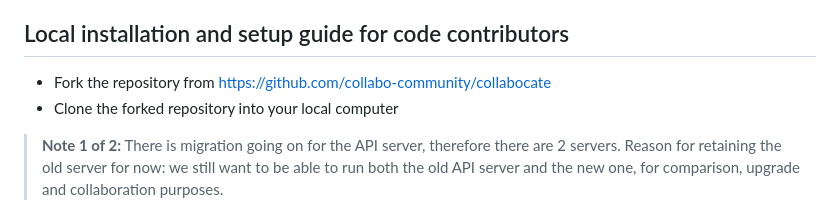
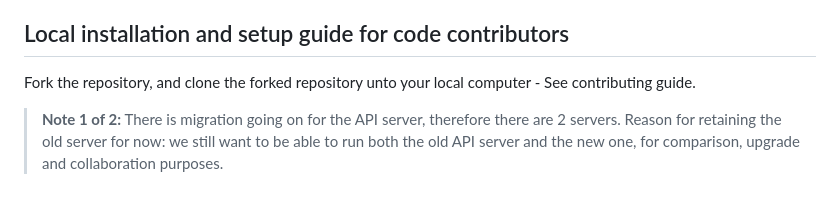
Before and after one commit to collabo-community/collabocate, a Markdown page: README.md, the part around the change. Drawn GitHub-style.

Commit message:
Update Installation instructions

```diff
--- a/README.md
+++ b/README.md
@@ -16,8 +16,7 @@ Your users and contributors can:
 See our [Contributing Guide](https://docs.collabocommunity.com) for general information on how to contribute to Collabo Community projects. Any kind of positively impacting contributions welcome!
 
 ## Local installation and setup guide for code contributors
-- Fork the repository from https://github.com/collabo-community/collabocate
-- Clone the forked repository into your local computer
+Fork the repository, and clone the forked repository unto your local computer - See contributing guide.
 
 > **Note 1 of 2:** There is migration going on for the API server, therefore there are 2 servers. Reason for retaining the old server for now: we still want to be able to run both the old API server and the new one, for comparison, upgrade and collaboration purposes.
 
```
